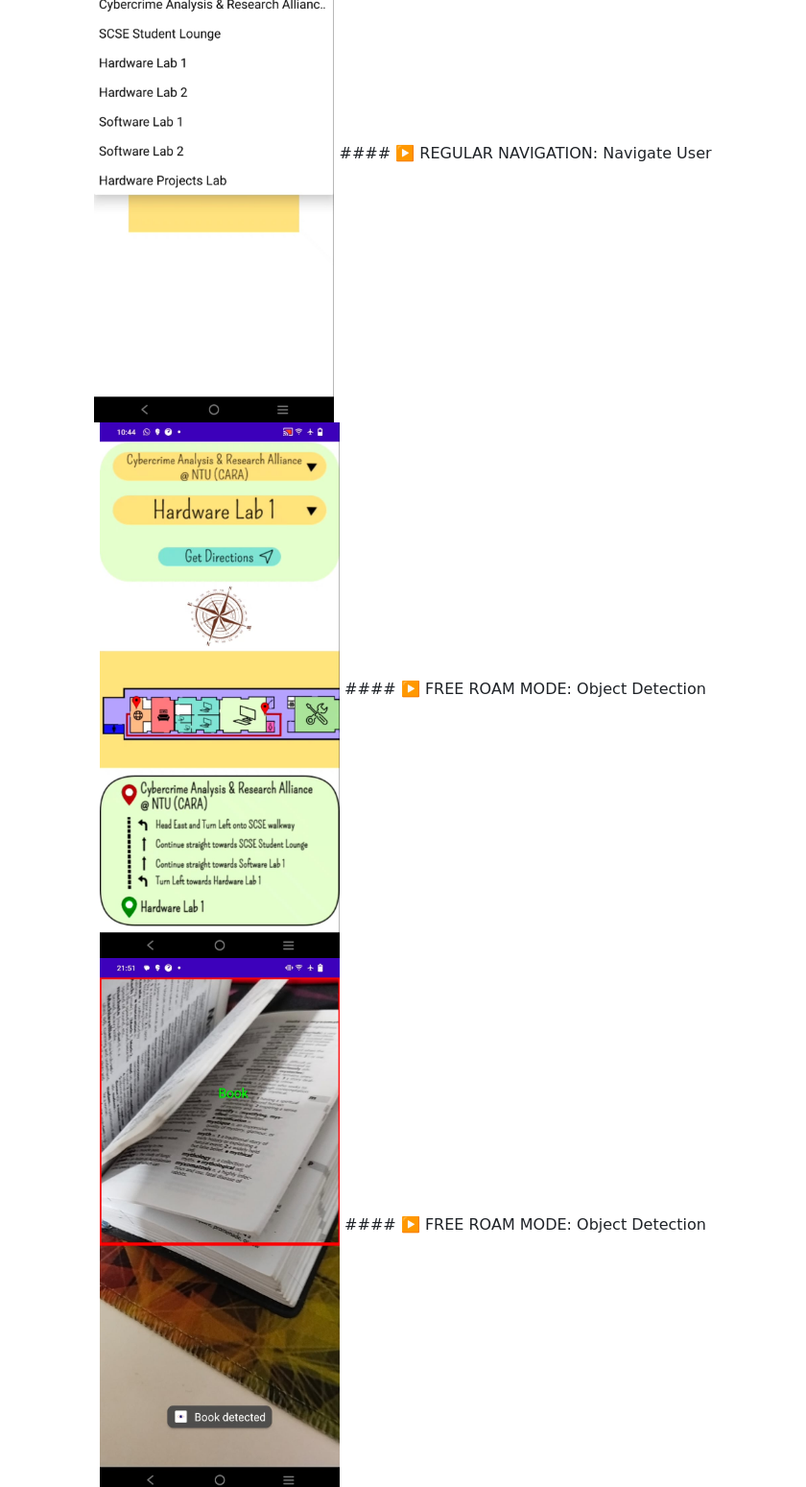
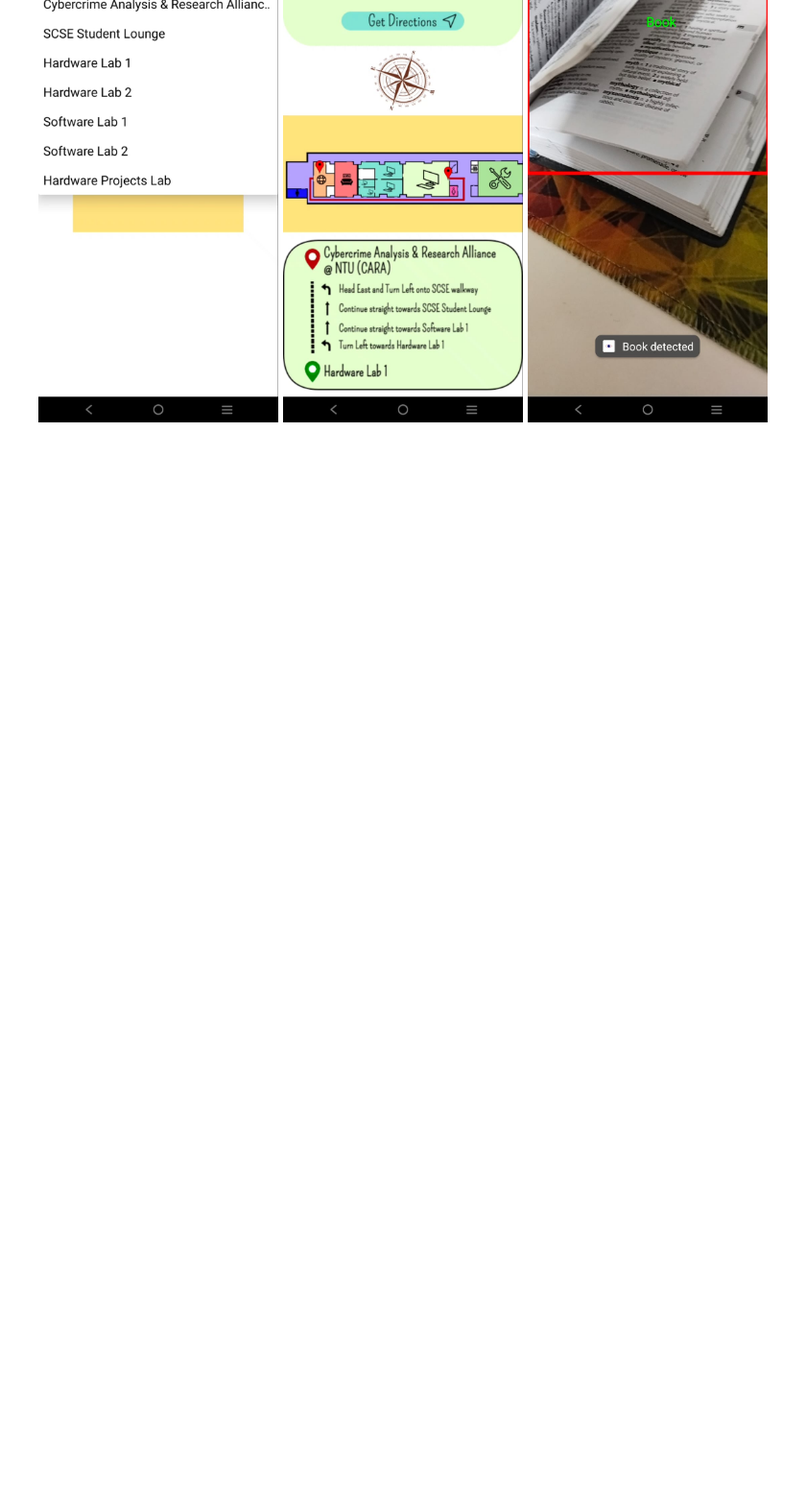
Before and after one commit to aish21/VirtualEYE, a Markdown page: README.md, the part around the change printed below. Shown: that part at 96% size. Drawn GitHub-style; blank space fills up the shorter version.

```diff
--- a/README.md
+++ b/README.md
@@ -85,7 +79,4 @@
   <img src="README Assets/ss3.jpeg" alt="screenshot" />
-  #### ▶️ REGULAR NAVIGATION: Navigate User
   <img src="README Assets/ss4.jpeg" alt="screenshot" />
-  #### ▶️ FREE ROAM MODE: Object Detection
   <img src="README Assets/ss5.jpeg" alt="screenshot" />
-  #### ▶️ FREE ROAM MODE: Object Detection
   <img src="README Assets/ss6.jpeg" alt="screenshot" />
```
Also changed, not shown: other parts of README.md (+26 -72 lines).
